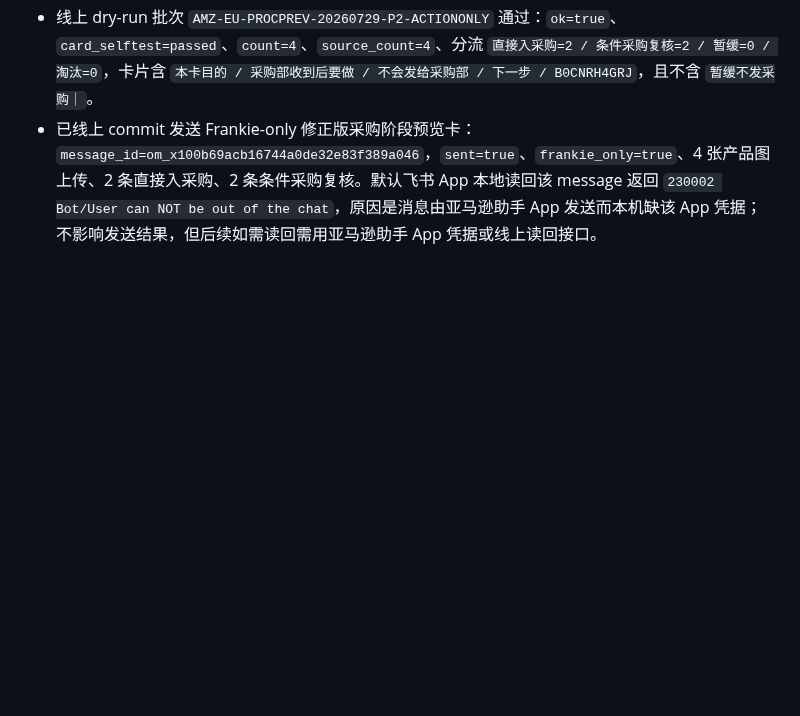
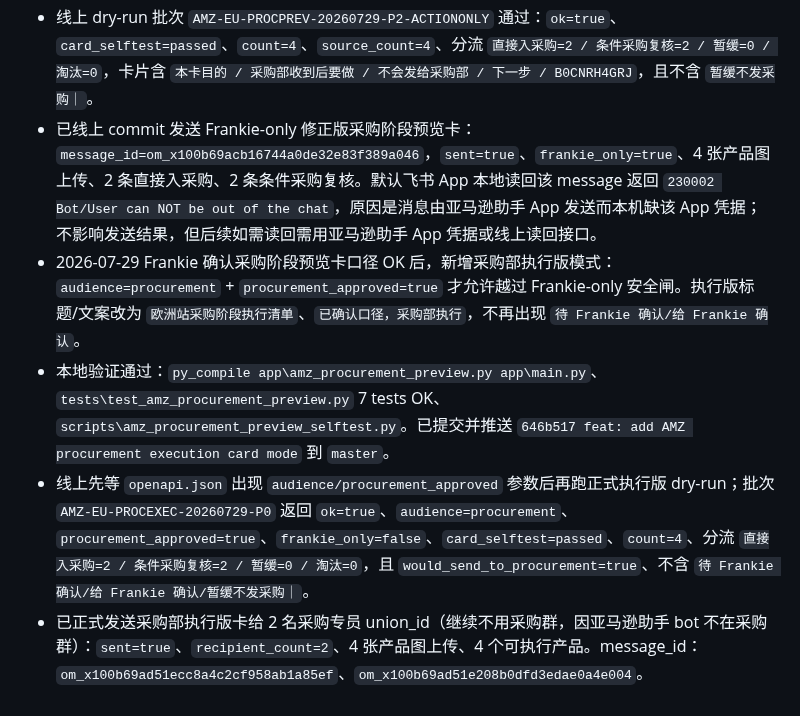
Before and after one commit to frankiepan501-a11y/kol-marketing-automation, a Markdown page: .codex/plan/progress.md, the part around the change. GitHub-like rendering; blank space fills up the shorter version.

Commit message:
docs: record AMZ procurement execution send

```diff
--- a/.codex/plan/progress.md
+++ b/.codex/plan/progress.md
@@ -147,3 +147,7 @@
 - 已提交并推送 `791555c fix: make AMZ procurement preview actionable only` 到 `master`。线上 `/health=ok`；Zeabur API Key 仍返回 401，改用 n8n 已授权 AMZ 工作流中的 Bearer 通道调用线上受保护 endpoint。
 - 线上 dry-run 批次 `AMZ-EU-PROCPREV-20260729-P2-ACTIONONLY` 通过：`ok=true`、`card_selftest=passed`、`count=4`、`source_count=4`、分流 `直接入采购=2 / 条件采购复核=2 / 暂缓=0 / 淘汰=0`，卡片含 `本卡目的 / 采购部收到后要做 / 不会发给采购部 / 下一步 / B0CNRH4GRJ`，且不含 `暂缓不发采购｜`。
 - 已线上 commit 发送 Frankie-only 修正版采购阶段预览卡：`message_id=om_x100b69acb16744a0de32e83f389a046`，`sent=true`、`frankie_only=true`、4 张产品图上传、2 条直接入采购、2 条条件采购复核。默认飞书 App 本地读回该 message 返回 `230002 Bot/User can NOT be out of the chat`，原因是消息由亚马逊助手 App 发送而本机缺该 App 凭据；不影响发送结果，但后续如需读回需用亚马逊助手 App 凭据或线上读回接口。
+- 2026-07-29 Frankie 确认采购阶段预览卡口径 OK 后，新增采购部执行版模式：`audience=procurement` + `procurement_approved=true` 才允许越过 Frankie-only 安全闸。执行版标题/文案改为 `欧洲站采购阶段执行清单`、`已确认口径，采购部执行`，不再出现 `待 Frankie 确认/给 Frankie 确认`。
+- 本地验证通过：`py_compile app\amz_procurement_preview.py app\main.py`、`tests\test_amz_procurement_preview.py` 7 tests OK、`scripts\amz_procurement_preview_selftest.py`。已提交并推送 `646b517 feat: add AMZ procurement execution card mode` 到 `master`。
+- 线上先等 `openapi.json` 出现 `audience/procurement_approved` 参数后再跑正式执行版 dry-run；批次 `AMZ-EU-PROCEXEC-20260729-P0` 返回 `ok=true`、`audience=procurement`、`procurement_approved=true`、`frankie_only=false`、`card_selftest=passed`、`count=4`、分流 `直接入采购=2 / 条件采购复核=2 / 暂缓=0 / 淘汰=0`，且 `would_send_to_procurement=true`、不含 `待 Frankie 确认/给 Frankie 确认/暂缓不发采购｜`。
+- 已正式发送采购部执行版卡给 2 名采购专员 union_id（继续不用采购群，因亚马逊助手 bot 不在采购群）：`sent=true`、`recipient_count=2`、4 张产品图上传、4 个可执行产品。message_id：`om_x100b69ad51ecc8a4c2cf958ab1a85ef`、`om_x100b69ad51e208b0dfd3edae0a4e004`。
```
Also changed, not shown: .codex/plan/task_plan.md (+2 -0 lines).
